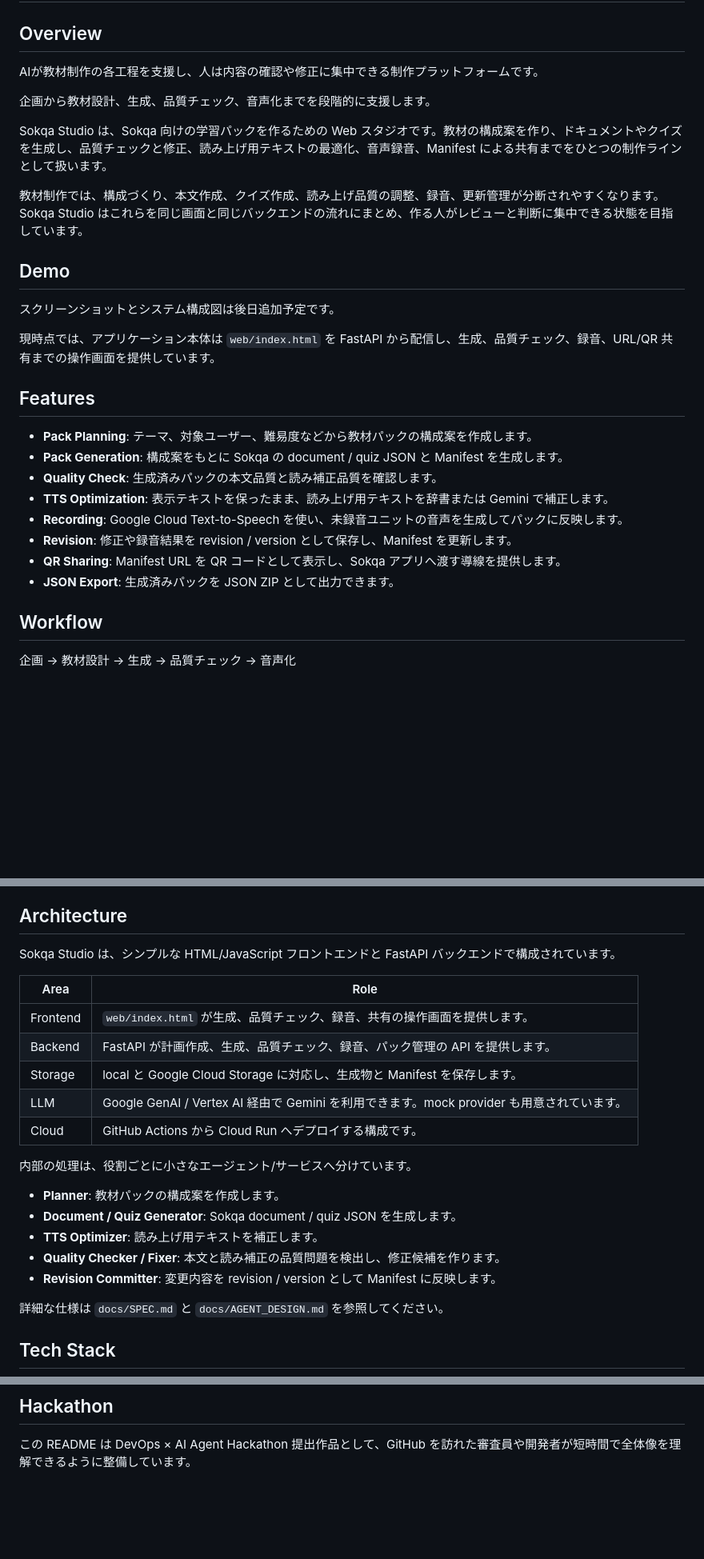
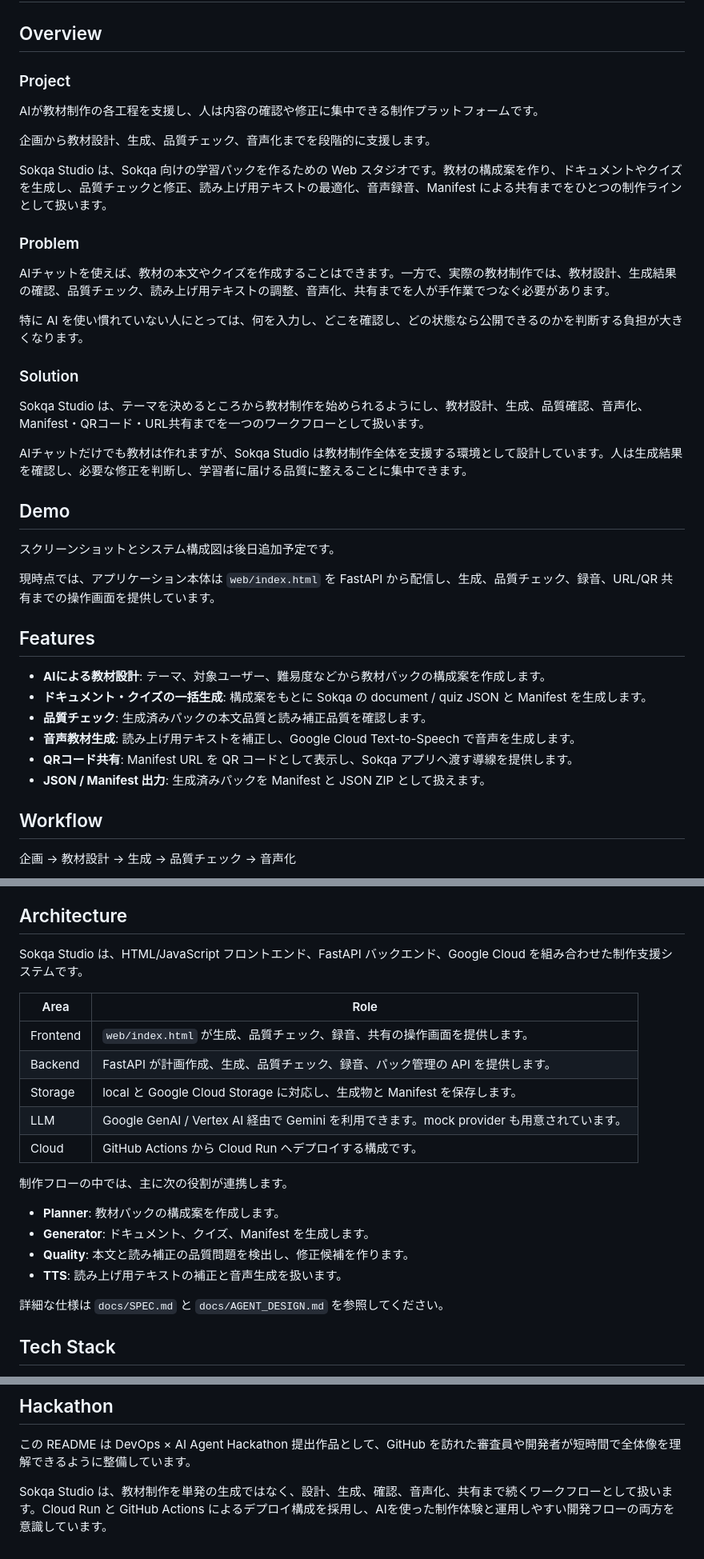
Before and after one commit to RazWeb3/sokqa-studio, a Markdown page: README.md, 3 parts joined by grey strips. Shown at 80% size. Rendered like a GitHub page; blank space fills up the shorter version.

Commit message:
docs: clarify README value proposition

```diff
--- a/README.md
+++ b/README.md
@@ -1,6 +1,8 @@
 # Sokqa Studio - AIエージェントで教材制作を支援するプラットフォーム
 
 ## Overview
+
+### Project
 
 AIが教材制作の各工程を支援し、人は内容の確認や修正に集中できる制作プラットフォームです。
 
@@ -8,7 +10,17 @@ AIが教材制作の各工程を支援し、人は内容の確認や修正に集
 
 Sokqa Studio は、Sokqa 向けの学習パックを作るための Web スタジオです。教材の構成案を作り、ドキュメントやクイズを生成し、品質チェックと修正、読み上げ用テキストの最適化、音声録音、Manifest による共有までをひとつの制作ラインとして扱います。
 
-教材制作では、構成づくり、本文作成、クイズ作成、読み上げ品質の調整、録音、更新管理が分断されやすくなります。Sokqa Studio はこれらを同じ画面と同じバックエンドの流れにまとめ、作る人がレビューと判断に集中できる状態を目指しています。
+### Problem
+
+AIチャットを使えば、教材の本文やクイズを作成することはできます。一方で、実際の教材制作では、教材設計、生成結果の確認、品質チェック、読み上げ用テキストの調整、音声化、共有までを人が手作業でつなぐ必要があります。
+
+特に AI を使い慣れていない人にとっては、何を入力し、どこを確認し、どの状態なら公開できるのかを判断する負担が大きくなります。
+
+### Solution
+
+Sokqa Studio は、テーマを決めるところから教材制作を始められるようにし、教材設計、生成、品質確認、音声化、Manifest・QRコード・URL共有までを一つのワークフローとして扱います。
+
+AIチャットだけでも教材は作れますが、Sokqa Studio は教材制作全体を支援する環境として設計しています。人は生成結果を確認し、必要な修正を判断し、学習者に届ける品質に整えることに集中できます。
 
 ## Demo
 
@@ -18,14 +30,12 @@ Sokqa Studio は、Sokqa 向けの学習パックを作るための Web スタ
 
 ## Features
 
-- **Pack Planning**: テーマ、対象ユーザー、難易度などから教材パックの構成案を作成します。
-- **Pack Generation**: 構成案をもとに Sokqa の document / quiz JSON と Manifest を生成します。
-- **Quality Check**: 生成済みパックの本文品質と読み補正品質を確認します。
-- **TTS Optimization**: 表示テキストを保ったまま、読み上げ用テキストを辞書または Gemini で補正します。
-- **Recording**: Google Cloud Text-to-Speech を使い、未録音ユニットの音声を生成してパックに反映します。
-- **Revision**: 修正や録音結果を revision / version として保存し、Manifest を更新します。
-- **QR Sharing**: Manifest URL を QR コードとして表示し、Sokqa アプリへ渡す導線を提供します。
-- **JSON Export**: 生成済みパックを JSON ZIP として出力できます。
+- **AIによる教材設計**: テーマ、対象ユーザー、難易度などから教材パックの構成案を作成します。
+- **ドキュメント・クイズの一括生成**: 構成案をもとに Sokqa の document / quiz JSON と Manifest を生成します。
+- **品質チェック**: 生成済みパックの本文品質と読み補正品質を確認します。
+- **音声教材生成**: 読み上げ用テキストを補正し、Google Cloud Text-to-Speech で音声を生成します。
+- **QRコード共有**: Manifest URL を QR コードとして表示し、Sokqa アプリへ渡す導線を提供します。
+- **JSON / Manifest 出力**: 生成済みパックを Manifest と JSON ZIP として扱えます。
 
 ## Workflow
 
@@ -44,7 +54,7 @@ Sokqa Studio の基本的な制作フローは次の通りです。
 
 ## Architecture
 
-Sokqa Studio は、シンプルな HTML/JavaScript フロントエンドと FastAPI バックエンドで構成されています。
+Sokqa Studio は、HTML/JavaScript フロントエンド、FastAPI バックエンド、Google Cloud を組み合わせた制作支援システムです。
 
 | Area | Role |
 | --- | --- |
@@ -54,13 +64,12 @@ Sokqa Studio は、シンプルな HTML/JavaScript フロントエンドと Fast
 | LLM | Google GenAI / Vertex AI 経由で Gemini を利用できます。mock provider も用意されています。 |
 | Cloud | GitHub Actions から Cloud Run へデプロイする構成です。 |
 
-内部の処理は、役割ごとに小さなエージェント/サービスへ分けています。
+制作フローの中では、主に次の役割が連携します。
 
 - **Planner**: 教材パックの構成案を作成します。
-- **Document / Quiz Generator**: Sokqa document / quiz JSON を生成します。
-- **TTS Optimizer**: 読み上げ用テキストを補正します。
-- **Quality Checker / Fixer**: 本文と読み補正の品質問題を検出し、修正候補を作ります。
-- **Revision Committer**: 変更内容を revision / version として Manifest に反映します。
+- **Generator**: ドキュメント、クイズ、Manifest を生成します。
+- **Quality**: 本文と読み補正の品質問題を検出し、修正候補を作ります。
+- **TTS**: 読み上げ用テキストの補正と音声生成を扱います。
 
 詳細な仕様は `docs/SPEC.md` と `docs/AGENT_DESIGN.md` を参照してください。
 
@@ -156,3 +165,5 @@ README 上のプロジェクト名は `Sokqa Studio` ですが、Cloud Run サ
 ## Hackathon
 
 この README は DevOps × AI Agent Hackathon 提出作品として、GitHub を訪れた審査員や開発者が短時間で全体像を理解できるように整備しています。
+
+Sokqa Studio は、教材制作を単発の生成ではなく、設計、生成、確認、音声化、共有まで続くワークフローとして扱います。Cloud Run と GitHub Actions によるデプロイ構成を採用し、AIを使った制作体験と運用しやすい開発フローの両方を意識しています。
```
